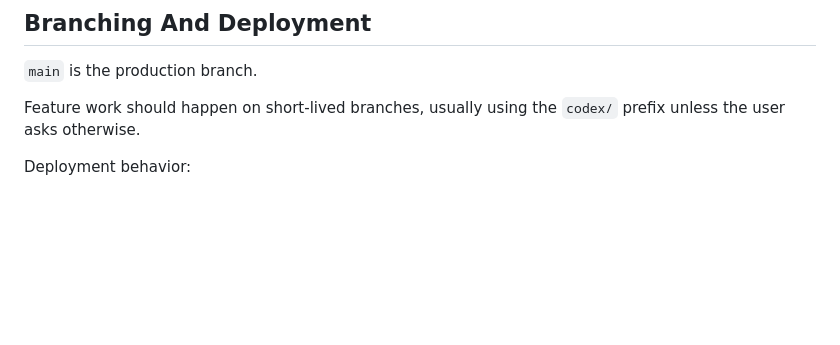
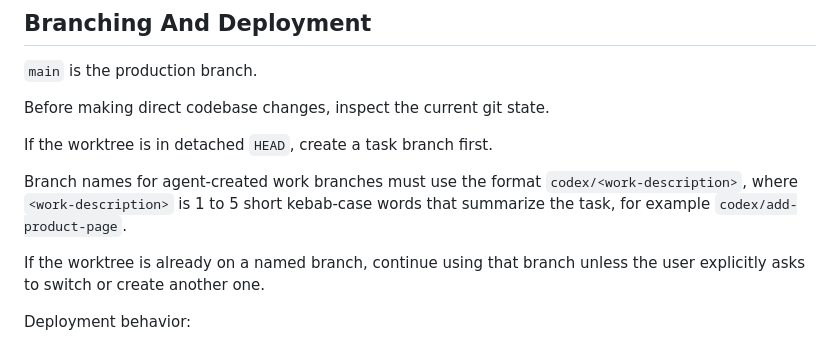
Before and after one commit to keyflare/dmitrii-semenov-ie-site, a Markdown page: AGENTS.md, the part around the change. Drawn GitHub-style; blank space fills up the shorter version.

Commit message:
Document agent branch naming rule

```diff
--- a/AGENTS.md
+++ b/AGENTS.md
@@ -45,7 +45,13 @@ Generated or installed directories such as `build/`, `.react-router/`, and `node
 
 `main` is the production branch.
 
-Feature work should happen on short-lived branches, usually using the `codex/` prefix unless the user asks otherwise.
+Before making direct codebase changes, inspect the current git state.
+
+If the worktree is in detached `HEAD`, create a task branch first.
+
+Branch names for agent-created work branches must use the format `codex/<work-description>`, where `<work-description>` is 1 to 5 short kebab-case words that summarize the task, for example `codex/add-product-page`.
+
+If the worktree is already on a named branch, continue using that branch unless the user explicitly asks to switch or create another one.
 
 Deployment behavior:
 
```
